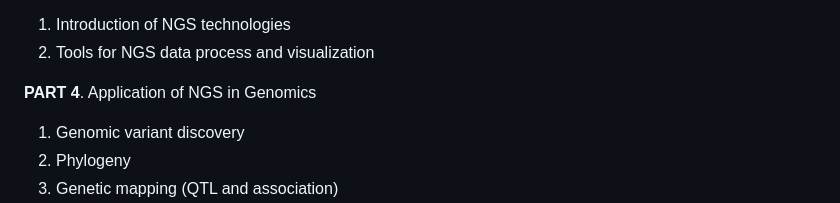
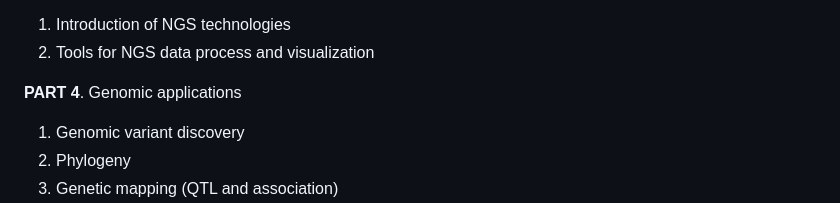
Before and after one commit to liu3zhenlab/teaching, a Markdown page: PLPTH813Bioinformatis/2025/README.md, the part around the change. Drawn GitHub-style.

```diff
--- a/PLPTH813Bioinformatis/2025/README.md
+++ b/PLPTH813Bioinformatis/2025/README.md
@@ -30,7 +30,7 @@ Participation 5%, Homework 30%, Midterm Exam 20%, Project 15%, final Exam 30%
 1. Introduction of NGS technologies
 2. Tools for NGS data process and visualization
 
-**PART 4**. Application of NGS in Genomics
+**PART 4**. Genomic applications
 1. Genomic variant discovery
 2. Phylogeny
 3. Genetic mapping (QTL and association)
```
